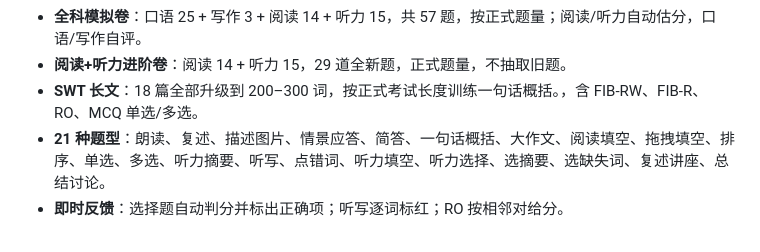
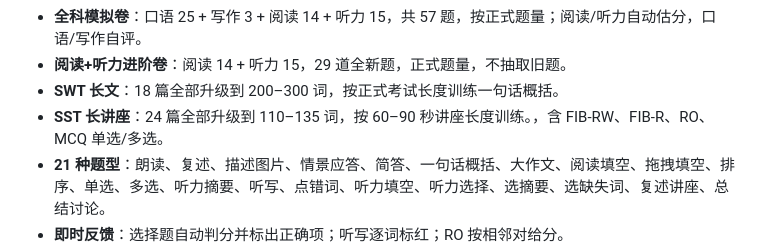
Before and after one commit to wgawga041815-create/pte-52-plus, a Markdown page: README.md, the part around the change. Rendered like a GitHub page.

Commit message:
Upgrade SST to 110-135 words: README.md

```diff
--- a/README.md
+++ b/README.md
@@ -30,7 +30,8 @@ python3 -m http.server 8000
 - **DI 地图加练**：2 张，校园运动设施 / 城镇中心。
 - **全科模拟卷**：口语 25 + 写作 3 + 阅读 14 + 听力 15，共 57 题，按正式题量；阅读/听力自动估分，口语/写作自评。
 - **阅读+听力进阶卷**：阅读 14 + 听力 15，29 道全新题，正式题量，不抽取旧题。
-- **SWT 长文**：18 篇全部升级到 200–300 词，按正式考试长度训练一句话概括。，含 FIB-RW、FIB-R、RO、MCQ 单选/多选。
+- **SWT 长文**：18 篇全部升级到 200–300 词，按正式考试长度训练一句话概括。
+- **SST 长讲座**：24 篇全部升级到 110–135 词，按 60–90 秒讲座长度训练。，含 FIB-RW、FIB-R、RO、MCQ 单选/多选。
 - **21 种题型**：朗读、复述、描述图片、情景应答、简答、一句话概括、大作文、阅读填空、拖拽填空、排序、单选、多选、听力摘要、听写、点错词、听力填空、听力选择、选摘要、选缺失词、复述讲座、总结讨论。
 - **即时反馈**：选择题自动判分并标出正确项；听写逐词标红；RO 按相邻对给分。
 - **口语/写作**：计时 + 录音（需麦克风权限）+ 示范答案 + 自查清单，自评后记入进度。
```
